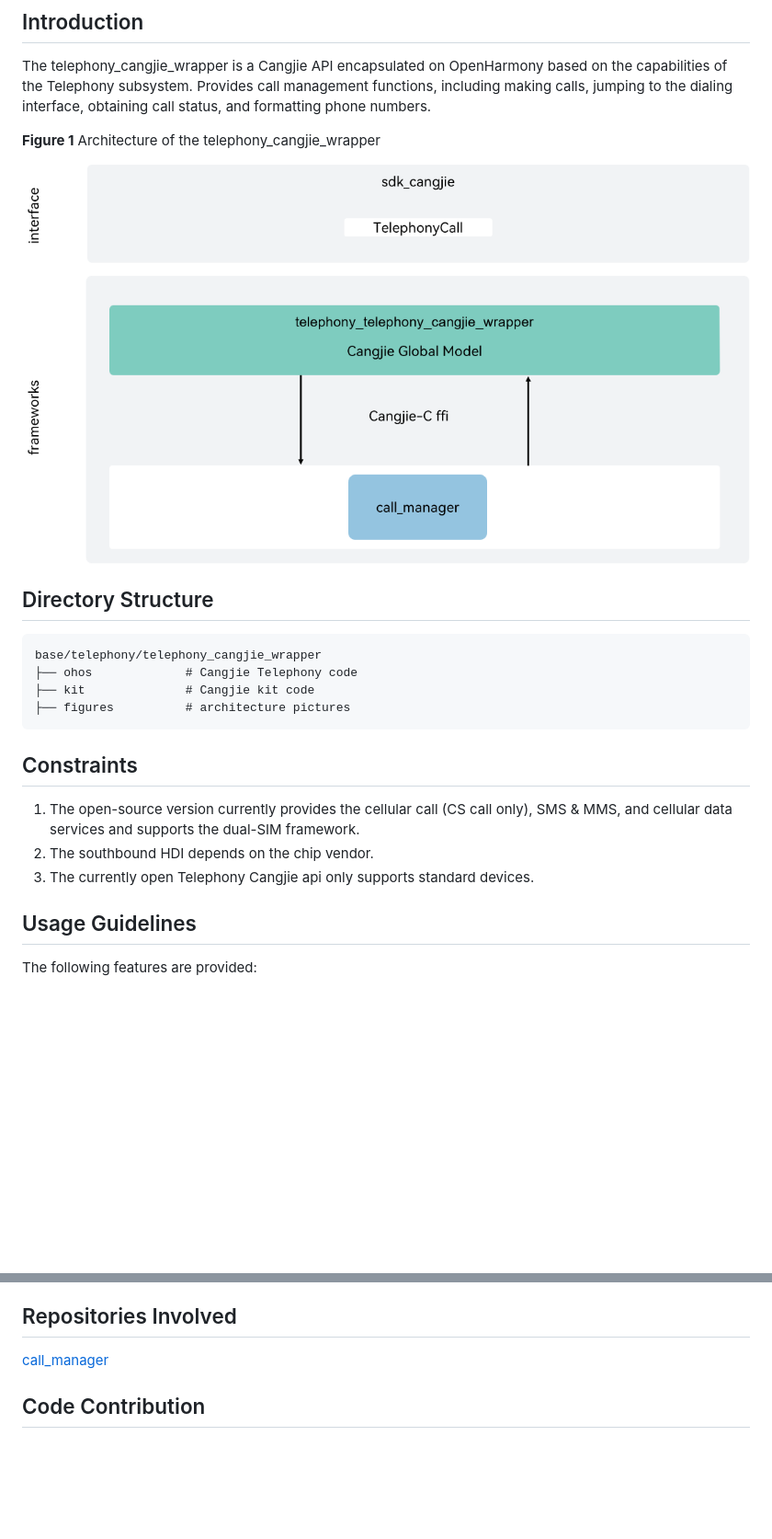
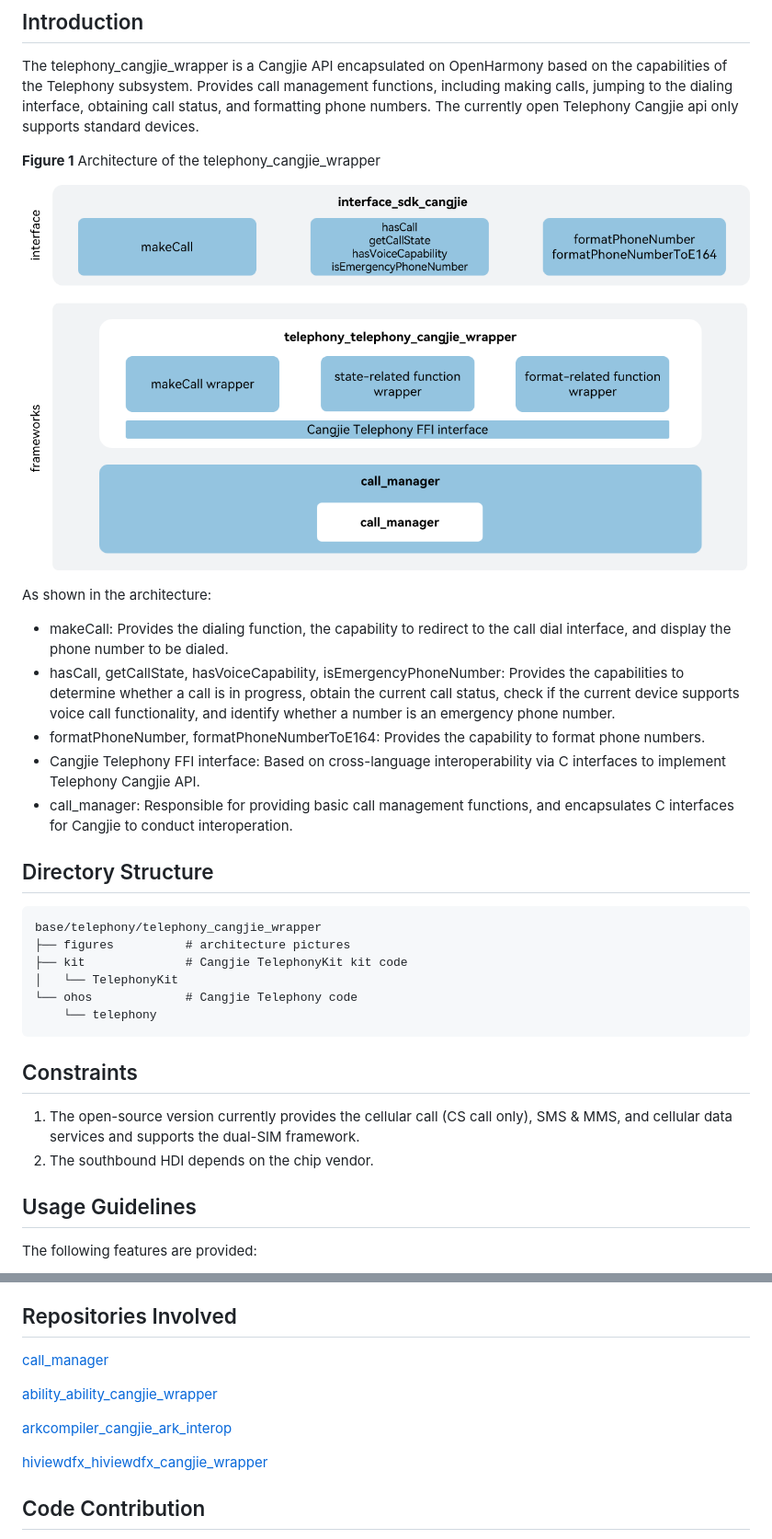
Before and after one commit to eclipse-oniro-mirrors/telephony_telephony_cangjie_wrapper, a Markdown page: README.md, 2 parts joined by grey strips. Shown at 92% size. GitHub-like rendering; pictures changed too: figures/telephony_cangjie_wrapper_architecture_en.png; blank space fills up the shorter version.

````diff
--- a/README.md
+++ b/README.md
@@ -3,25 +3,35 @@
 ## Introduction
 
 The telephony_cangjie_wrapper is a Cangjie API encapsulated on OpenHarmony based on the capabilities of the Telephony subsystem. Provides call management functions, including making calls, jumping to the dialing interface, obtaining call status, and formatting phone numbers.
+The currently open Telephony Cangjie api only supports standard devices.
 
 **Figure 1** Architecture of the telephony_cangjie_wrapper
 
 ![](figures/telephony_cangjie_wrapper_architecture_en.png)
 
+As shown in the architecture:
+
+- makeCall: Provides the dialing function, the capability to redirect to the call dial interface, and display the phone number to be dialed.
+- hasCall, getCallState, hasVoiceCapability, isEmergencyPhoneNumber: Provides the capabilities to determine whether a call is in progress, obtain the current call status, check if the current device supports voice call functionality, and identify whether a number is an emergency phone number.
+- formatPhoneNumber, formatPhoneNumberToE164: Provides the capability to format phone numbers.
+- Cangjie Telephony FFI interface: Based on cross-language interoperability via C interfaces to implement Telephony Cangjie API.
+- call_manager: Responsible for providing basic call management functions, and encapsulates C interfaces for Cangjie to conduct interoperation.
+
 ## Directory Structure
 
 ```
 base/telephony/telephony_cangjie_wrapper
-├── ohos             # Cangjie Telephony code
-├── kit              # Cangjie kit code
 ├── figures          # architecture pictures
+├── kit              # Cangjie TelephonyKit kit code
+│   └── TelephonyKit
+└── ohos             # Cangjie Telephony code
+    └── telephony
 ```
 
 ## Constraints
 
-1.  The open-source version currently provides the cellular call (CS call only), SMS & MMS, and cellular data services and supports the dual-SIM framework.
-2.  The southbound HDI depends on the chip vendor.
-3.  The currently open Telephony Cangjie api only supports standard devices.
+1. The open-source version currently provides the cellular call (CS call only), SMS & MMS, and cellular data services and supports the dual-SIM framework.
+2. The southbound HDI depends on the chip vendor.
 
 ## Usage Guidelines
 
@@ -42,7 +52,13 @@ For Telephony-related APIs, please refer to [ohos.telephony.call](https://gitcod
 
 ## Repositories Involved
 
-[call_manager](https://gitee.com/openharmony/telephony_call_manager/blob/master/README.md)
+[call_manager](https://gitee.com/openharmony/telephony_call_manager)
+
+[ability_ability_cangjie_wrapper](https://gitcode.com/openharmony-sig/ability_ability_cangjie_wrapper)
+
+[arkcompiler_cangjie_ark_interop](https://gitcode.com/openharmony-sig/arkcompiler_cangjie_ark_interop)
+
+[hiviewdfx_hiviewdfx_cangjie_wrapper](https://gitcode.com/openharmony-sig/hiviewdfx_hiviewdfx_cangjie_wrapper)
 
 ## Code Contribution
 
````
Also changed, not shown: README_zh.md (+23 -9 lines), figures/telephony_cangjie_wrapper_architecture.png, 1 other file.
